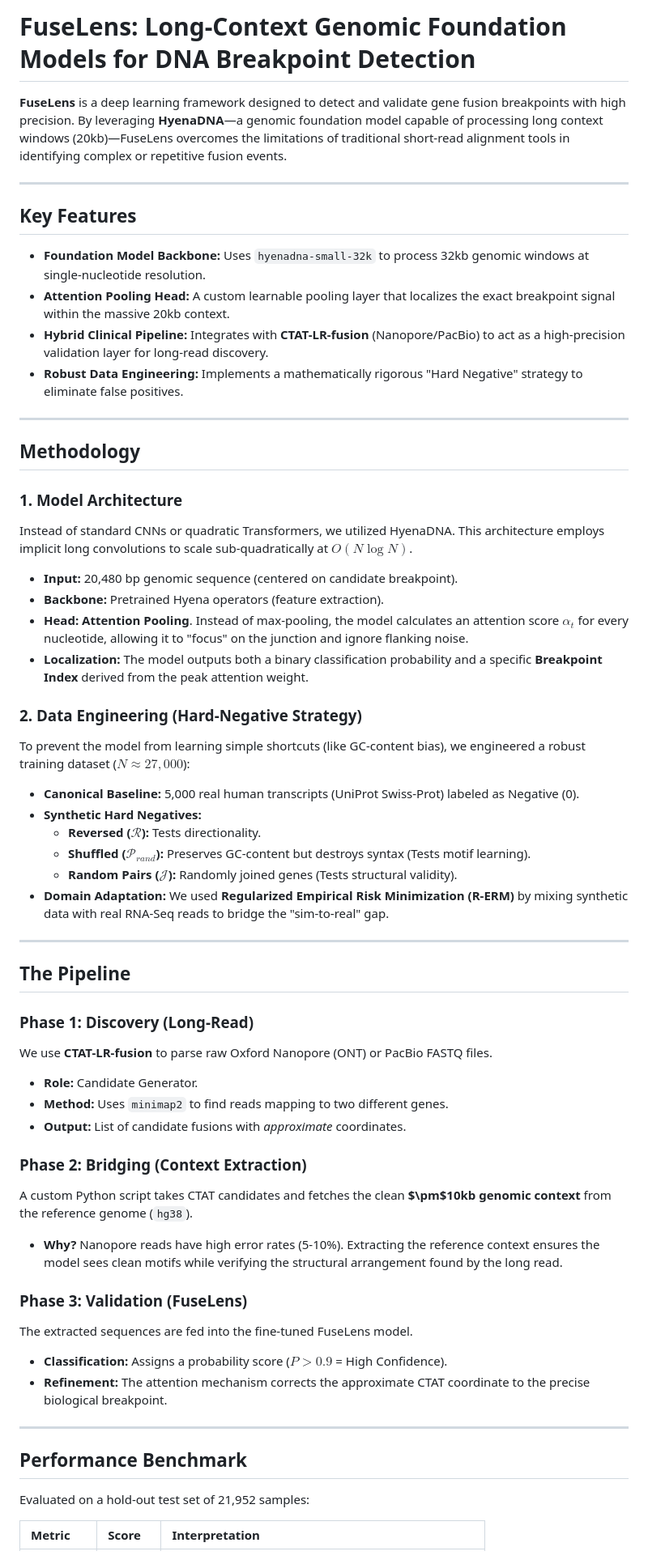
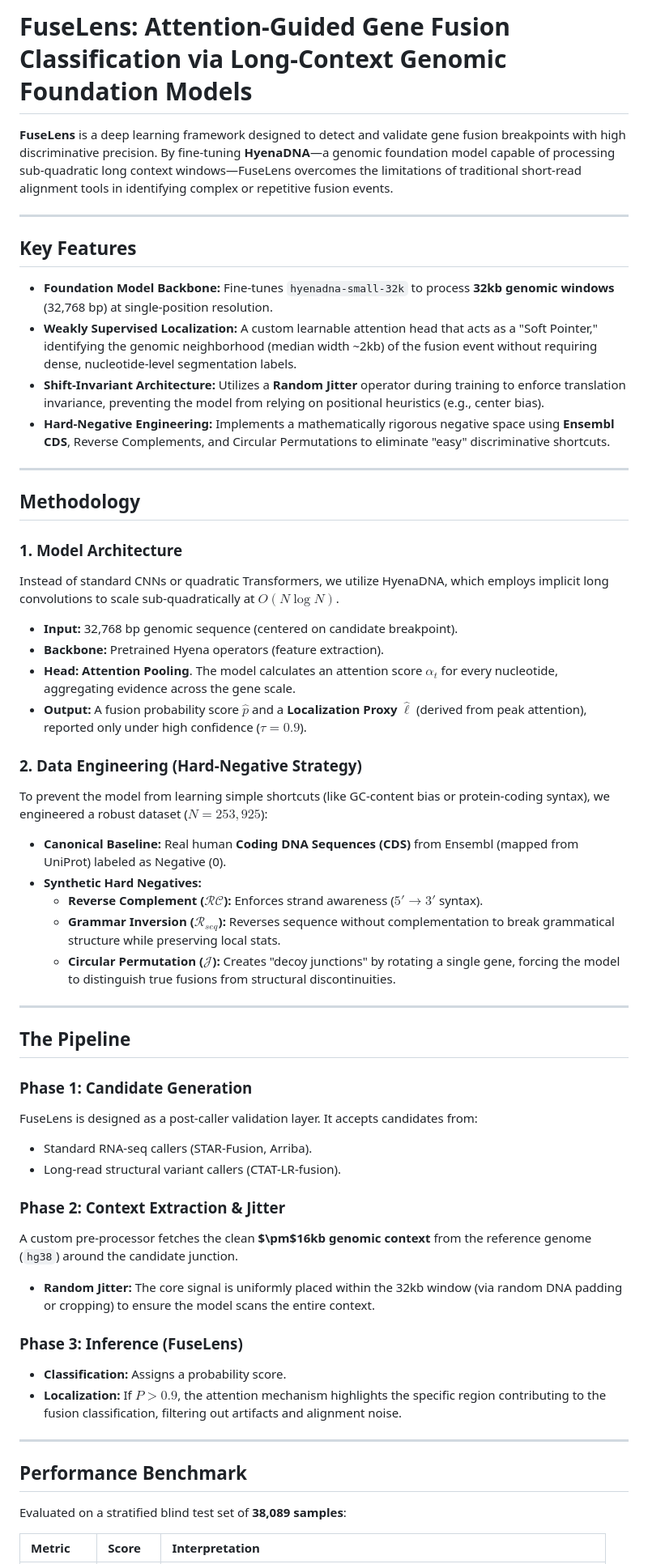
Before and after one commit to UdiRuni/FuseLens, a Markdown page: README.md, the part around the change printed below. Shown: that part at 81% size. GitHub-like rendering.

Commit message:
Revise README for FuseLens project details
Updated README to reflect changes in model architecture, features, and performance metrics.

```diff
--- a/README.md
+++ b/README.md
@@ -1,60 +1,59 @@
-# FuseLens: Long-Context Genomic Foundation Models for DNA Breakpoint Detection
+# FuseLens: Attention-Guided Gene Fusion Classification via Long-Context Genomic Foundation Models
 
-**FuseLens** is a deep learning framework designed to detect and validate gene fusion breakpoints with high precision. By leveraging **HyenaDNA**—a genomic foundation model capable of processing long context windows (20kb)—FuseLens overcomes the limitations of traditional short-read alignment tools in identifying complex or repetitive fusion events.
+**FuseLens** is a deep learning framework designed to detect and validate gene fusion breakpoints with high discriminative precision. By fine-tuning **HyenaDNA**—a genomic foundation model capable of processing sub-quadratic long context windows—FuseLens overcomes the limitations of traditional short-read alignment tools in identifying complex or repetitive fusion events.
 
 ---
 
 ## Key Features
 
-* **Foundation Model Backbone:** Uses `hyenadna-small-32k` to process 32kb genomic windows at single-nucleotide resolution.
-* **Attention Pooling Head:** A custom learnable pooling layer that localizes the exact breakpoint signal within the massive 20kb context.
-* **Hybrid Clinical Pipeline:** Integrates with **CTAT-LR-fusion** (Nanopore/PacBio) to act as a high-precision validation layer for long-read discovery.
-* **Robust Data Engineering:** Implements a mathematically rigorous "Hard Negative" strategy to eliminate false positives.
+* **Foundation Model Backbone:** Fine-tunes `hyenadna-small-32k` to process **32kb genomic windows** (32,768 bp) at single-position resolution.
+* **Weakly Supervised Localization:** A custom learnable attention head that acts as a "Soft Pointer," identifying the genomic neighborhood (median width ~2kb) of the fusion event without requiring dense, nucleotide-level segmentation labels.
+* **Shift-Invariant Architecture:** Utilizes a **Random Jitter** operator during training to enforce translation invariance, preventing the model from relying on positional heuristics (e.g., center bias).
+* **Hard-Negative Engineering:** Implements a mathematically rigorous negative space using **Ensembl CDS**, Reverse Complements, and Circular Permutations to eliminate "easy" discriminative shortcuts.
 
 ---
 
 ## Methodology
 
 ### 1. Model Architecture
-Instead of standard CNNs or quadratic Transformers, we utilized HyenaDNA. This architecture employs implicit long convolutions to scale sub-quadratically at $O(N \log N)$.
-* **Input:** 20,480 bp genomic sequence (centered on candidate breakpoint).
+Instead of standard CNNs or quadratic Transformers, we utilize HyenaDNA, which employs implicit long convolutions to scale sub-quadratically at $O(N \log N)$.
+
+* **Input:** 32,768 bp genomic sequence (centered on candidate breakpoint).
 * **Backbone:** Pretrained Hyena operators (feature extraction).
-* **Head:** **Attention Pooling**. Instead of max-pooling, the model calculates an attention score $\alpha_t$ for every nucleotide, allowing it to "focus" on the junction and ignore flanking noise.
-* **Localization:** The model outputs both a binary classification probability and a specific **Breakpoint Index** derived from the peak attention weight.
+* **Head:** **Attention Pooling**. The model calculates an attention score $\alpha_t$ for every nucleotide, aggregating evidence across the gene scale.
+* **Output:** A fusion probability score $\hat{p}$ and a **Localization Proxy** $\hat{\ell}$ (derived from peak attention), reported only under high confidence ($\tau=0.9$).
 
 ### 2. Data Engineering (Hard-Negative Strategy)
-To prevent the model from learning simple shortcuts (like GC-content bias), we engineered a robust training dataset ($N \approx 27,000$):
-* **Canonical Baseline:** 5,000 real human transcripts (UniProt Swiss-Prot) labeled as Negative (0).
+To prevent the model from learning simple shortcuts (like GC-content bias or protein-coding syntax), we engineered a robust dataset ($N = 253,925$):
+
+* **Canonical Baseline:** Real human **Coding DNA Sequences (CDS)** from Ensembl (mapped from UniProt) labeled as Negative (0).
 * **Synthetic Hard Negatives:**
-    * **Reversed ($\mathcal{R}$):** Tests directionality.
-    * **Shuffled ($\mathcal{P}_{rand}$):** Preserves GC-content but destroys syntax (Tests motif learning).
-    * **Random Pairs ($\mathcal{J}$):** Randomly joined genes (Tests structural validity).
-* **Domain Adaptation:** We used **Regularized Empirical Risk Minimization (R-ERM)** by mixing synthetic data with real RNA-Seq reads to bridge the "sim-to-real" gap.
+    * **Reverse Complement ($\mathcal{RC}$):** Enforces strand awareness ($5' \to 3'$ syntax).
+    * **Grammar Inversion ($\mathcal{R}_{seq}$):** Reverses sequence without complementation to break grammatical structure while preserving local stats.
+    * **Circular Permutation ($\mathcal{J}$):** Creates "decoy junctions" by rotating a single gene, forcing the model to distinguish true fusions from structural discontinuities.
 
 ---
 
 ## The Pipeline
 
-### Phase 1: Discovery (Long-Read)
-We use **CTAT-LR-fusion** to parse raw Oxford Nanopore (ONT) or PacBio FASTQ files.
-* **Role:** Candidate Generator.
-* **Method:** Uses `minimap2` to find reads mapping to two different genes.
-* **Output:** List of candidate fusions with *approximate* coordinates.
+### Phase 1: Candidate Generation
+FuseLens is designed as a post-caller validation layer. It accepts candidates from:
+* Standard RNA-seq callers (STAR-Fusion, Arriba).
+* Long-read structural variant callers (CTAT-LR-fusion).
 
-### Phase 2: Bridging (Context Extraction)
-A custom Python script takes CTAT candidates and fetches the clean **$\pm$10kb genomic context** from the reference genome (`hg38`).
-* **Why?** Nanopore reads have high error rates (5-10%). Extracting the reference context ensures the model sees clean motifs while verifying the structural arrangement found by the long read.
+### Phase 2: Context Extraction & Jitter
+A custom pre-processor fetches the clean **$\pm$16kb genomic context** from the reference genome (`hg38`) around the candidate junction.
+* **Random Jitter:** The core signal is uniformly placed within the 32kb window (via random DNA padding or cropping) to ensure the model scans the entire context.
 
-### Phase 3: Validation (FuseLens)
-The extracted sequences are fed into the fine-tuned FuseLens model.
-* **Classification:** Assigns a probability score ($P > 0.9$ = High Confidence).
-* **Refinement:** The attention mechanism corrects the approximate CTAT coordinate to the precise biological breakpoint.
+### Phase 3: Inference (FuseLens)
+* **Classification:** Assigns a probability score.
+* **Localization:** If $P > 0.9$, the attention mechanism highlights the specific region contributing to the fusion classification, filtering out artifacts and alignment noise.
 
 ---
 
 ## Performance Benchmark
 
-Evaluated on a hold-out test set of 21,952 samples:
+Evaluated on a stratified blind test set of **38,089 samples**:
 
 | Metric | Score | Interpretation |
 | :--- | :--- | :--- |
```
Also changed, not shown: other parts of README.md (+10 -9 lines).
